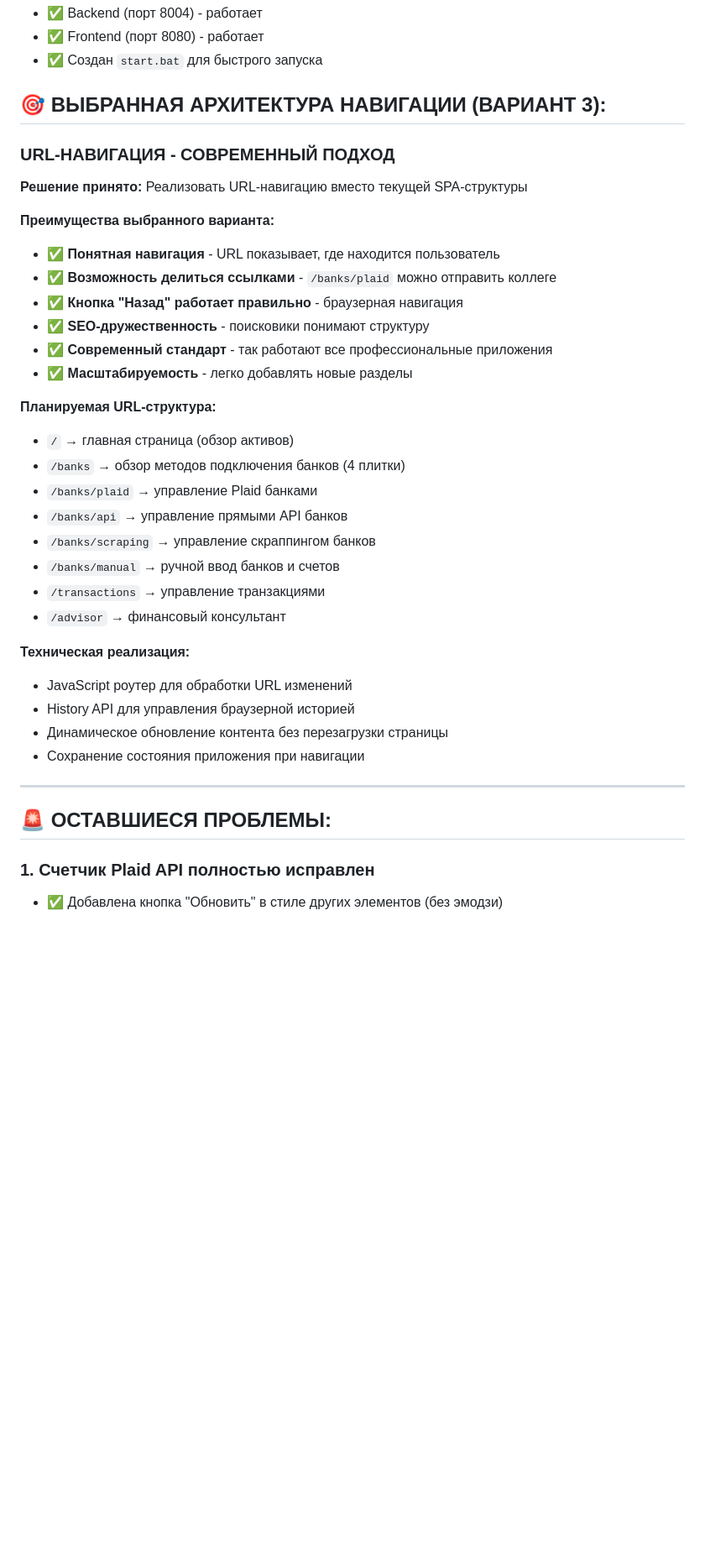
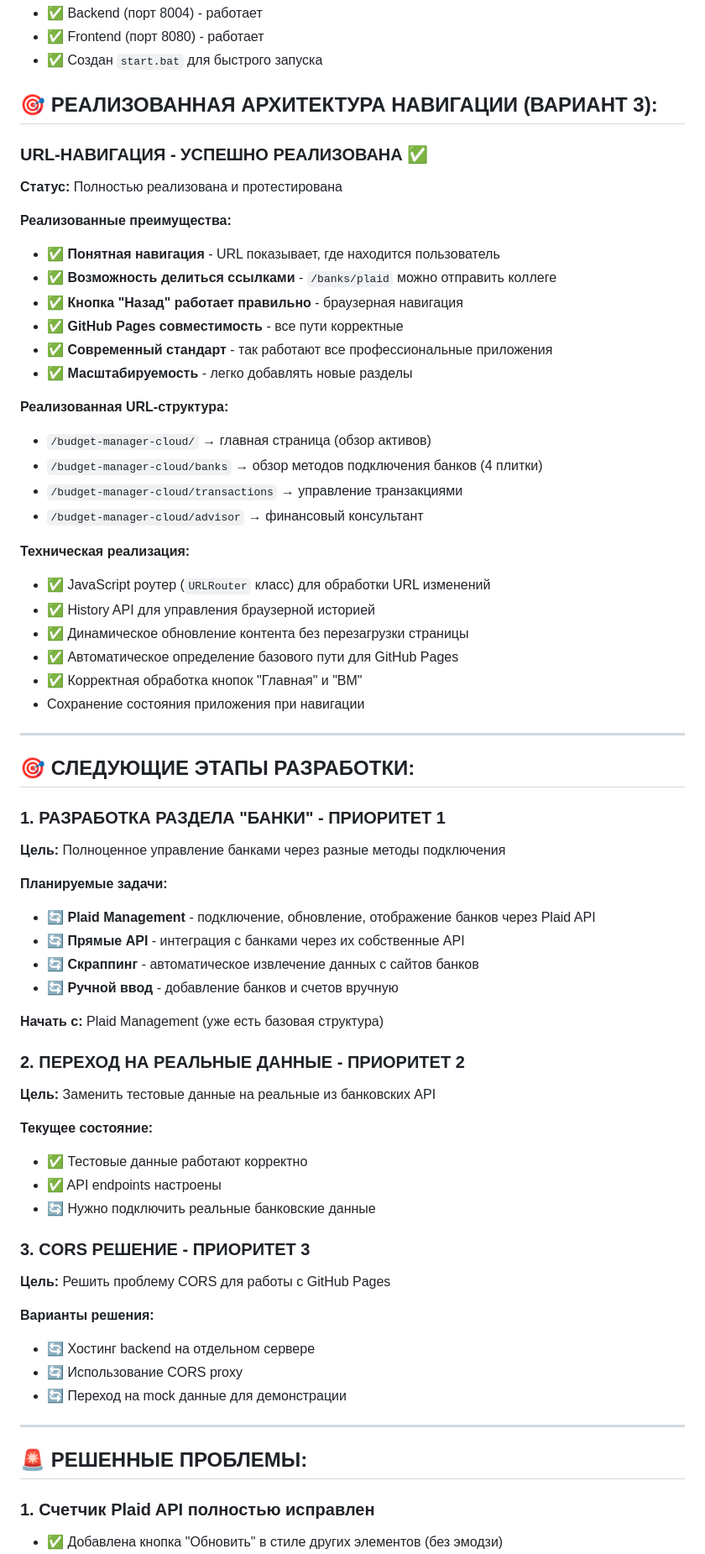
Before and after one commit to ukrlob/budget-manager-cloud, a Markdown page: PROJECT_MEMORY.md, the part around one of its changes. Shown at 84% size. Rendered like a GitHub page; blank space fills up the shorter version.

Commit message:
Update PROJECT_MEMORY: Mark URL navigation as completed, add next development phases for Banks section with Plaid Management

```diff
--- a/PROJECT_MEMORY.md
+++ b/PROJECT_MEMORY.md
@@ -21,38 +21,67 @@
 - ✅ Frontend (порт 8080) - работает
 - ✅ Создан `start.bat` для быстрого запуска
 
-## 🎯 **ВЫБРАННАЯ АРХИТЕКТУРА НАВИГАЦИИ (ВАРИАНТ 3):**
+## 🎯 **РЕАЛИЗОВАННАЯ АРХИТЕКТУРА НАВИГАЦИИ (ВАРИАНТ 3):**
 
-### **URL-НАВИГАЦИЯ - СОВРЕМЕННЫЙ ПОДХОД**
-**Решение принято:** Реализовать URL-навигацию вместо текущей SPA-структуры
+### **URL-НАВИГАЦИЯ - УСПЕШНО РЕАЛИЗОВАНА** ✅
+**Статус:** Полностью реализована и протестирована
 
-**Преимущества выбранного варианта:**
+**Реализованные преимущества:**
 - ✅ **Понятная навигация** - URL показывает, где находится пользователь
 - ✅ **Возможность делиться ссылками** - `/banks/plaid` можно отправить коллеге
 - ✅ **Кнопка "Назад" работает правильно** - браузерная навигация
-- ✅ **SEO-дружественность** - поисковики понимают структуру
+- ✅ **GitHub Pages совместимость** - все пути корректные
 - ✅ **Современный стандарт** - так работают все профессиональные приложения
 - ✅ **Масштабируемость** - легко добавлять новые разделы
 
-**Планируемая URL-структура:**
-- `/` → главная страница (обзор активов)
-- `/banks` → обзор методов подключения банков (4 плитки)
-- `/banks/plaid` → управление Plaid банками
-- `/banks/api` → управление прямыми API банков
-- `/banks/scraping` → управление скраппингом банков
-- `/banks/manual` → ручной ввод банков и счетов
-- `/transactions` → управление транзакциями
-- `/advisor` → финансовый консультант
+**Реализованная URL-структура:**
+- `/budget-manager-cloud/` → главная страница (обзор активов)
+- `/budget-manager-cloud/banks` → обзор методов подключения банков (4 плитки)
+- `/budget-manager-cloud/transactions` → управление транзакциями
+- `/budget-manager-cloud/advisor` → финансовый консультант
 
 **Техническая реализация:**
-- JavaScript роутер для обработки URL изменений
-- History API для управления браузерной историей
-- Динамическое обновление контента без перезагрузки страницы
+- ✅ JavaScript роутер (`URLRouter` класс) для обработки URL изменений
+- ✅ History API для управления браузерной историей
+- ✅ Динамическое обновление контента без перезагрузки страницы
+- ✅ Автоматическое определение базового пути для GitHub Pages
+- ✅ Корректная обработка кнопок "Главная" и "BM"
 - Сохранение состояния приложения при навигации
 
 ---
 
-## 🚨 **ОСТАВШИЕСЯ ПРОБЛЕМЫ:**
+## 🎯 **СЛЕДУЮЩИЕ ЭТАПЫ РАЗРАБОТКИ:**
+
+### 1. **РАЗРАБОТКА РАЗДЕЛА "БАНКИ" - ПРИОРИТЕТ 1**
+**Цель:** Полноценное управление банками через разные методы подключения
+
+**Планируемые задачи:**
+- 🔄 **Plaid Management** - подключение, обновление, отображение банков через Plaid API
+- 🔄 **Прямые API** - интеграция с банками через их собственные API
+- 🔄 **Скраппинг** - автоматическое извлечение данных с сайтов банков
+- 🔄 **Ручной ввод** - добавление банков и счетов вручную
+
+**Начать с:** Plaid Management (уже есть базовая структура)
+
+### 2. **ПЕРЕХОД НА РЕАЛЬНЫЕ ДАННЫЕ - ПРИОРИТЕТ 2**
+**Цель:** Заменить тестовые данные на реальные из банковских API
+
+**Текущее состояние:**
+- ✅ Тестовые данные работают корректно
+- ✅ API endpoints настроены
+- 🔄 Нужно подключить реальные банковские данные
+
+### 3. **CORS РЕШЕНИЕ - ПРИОРИТЕТ 3**
+**Цель:** Решить проблему CORS для работы с GitHub Pages
+
+**Варианты решения:**
+- 🔄 Хостинг backend на отдельном сервере
+- 🔄 Использование CORS proxy
+- 🔄 Переход на mock данные для демонстрации
+
+---
+
+## 🚨 **РЕШЕННЫЕ ПРОБЛЕМЫ:**
 
 ### 1. **Счетчик Plaid API полностью исправлен**
 - ✅ Добавлена кнопка "Обновить" в стиле других элементов (без эмодзи)
```
Also changed, not shown: other parts of PROJECT_MEMORY.md (+3 -2 lines).
